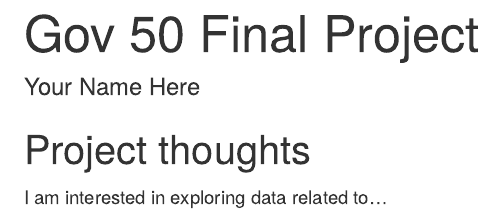
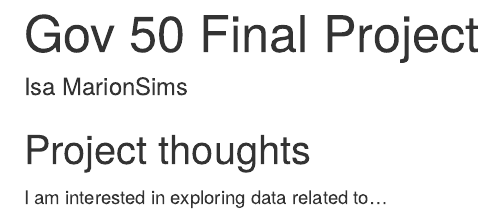
Before and after one commit to imarionsims/gov50-final-project, an R Markdown document (index.Rmd): the page in a window 1100 px wide, from its top. Rendered offline with R 4.5, knitr and Pandoc, with nearby package versions; drawn as R Markdown's standard HTML page in place of the format the file asks for.

Commit message:
added name

```diff
--- a/index.Rmd
+++ b/index.Rmd
@@ -1,6 +1,6 @@
 ---
 title: "Gov 50 Final Project"
-author: "Your Name Here"
+author: "Isa MarionSims"
 description: "My final project"
 output:
   distill::distill_article:
```
